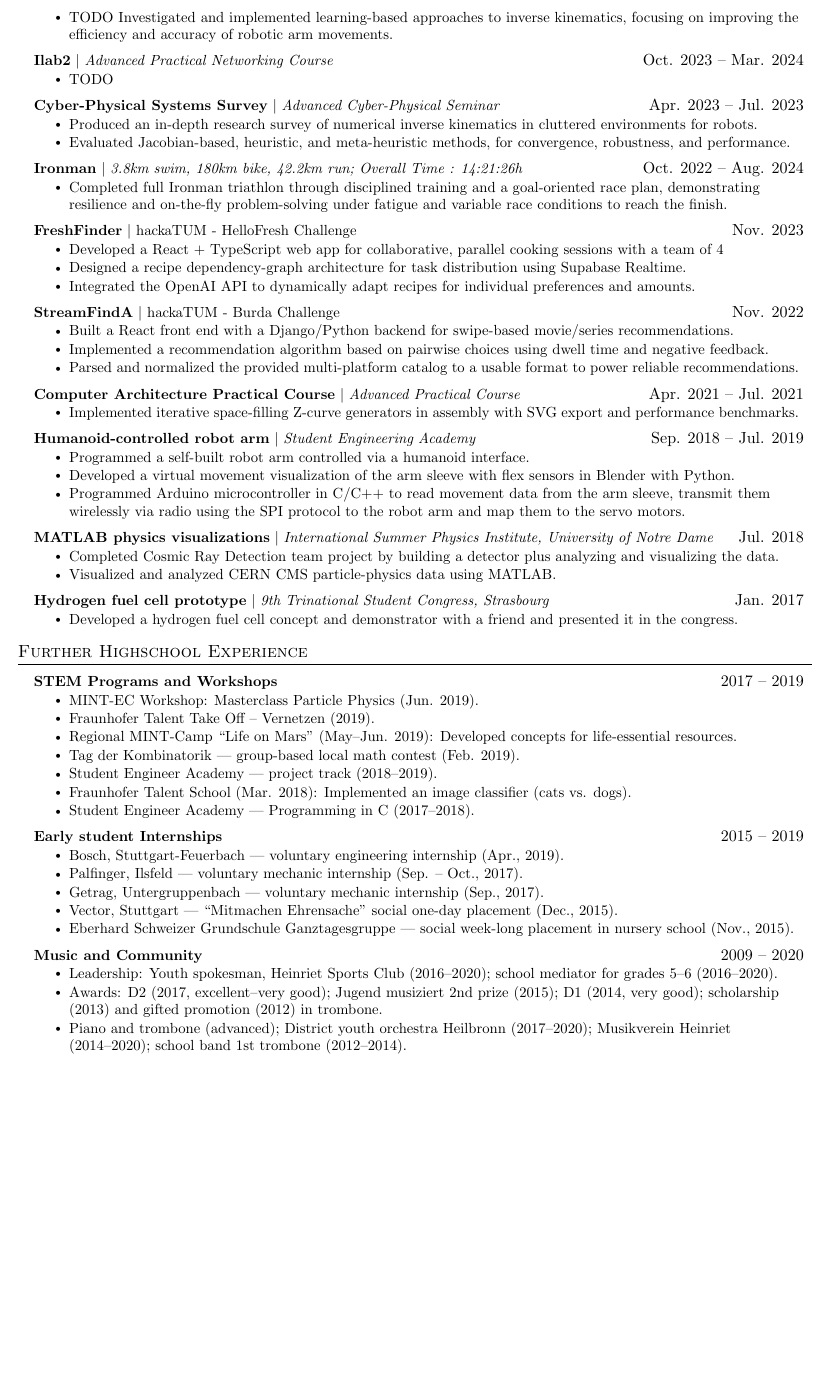
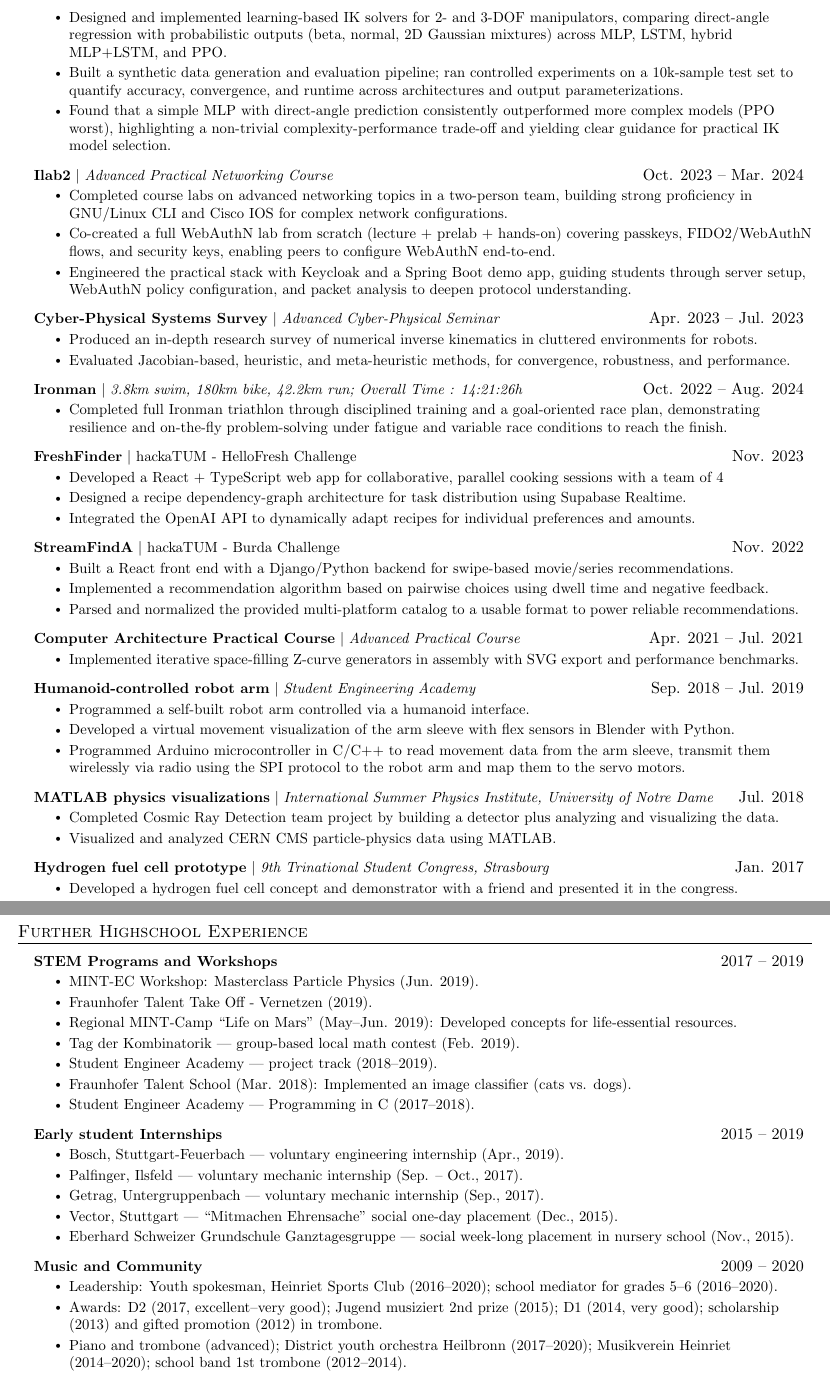
Before and after one commit to EmanuelMedinaAraujo/Resume, a LaTeX document (main.tex): part of page 2 of 3 before the commit and two parts of pages 2 and 3 of 3 after it, the two joined at a grey line, cut at the place of the change, the shorter picture padded with empty space. Compiled offline with pdfLaTeX.

Commit message:
Refactor resume content for clarity and detail; enhance project descriptions in the Bachelor Thesis and Ilab2 sections.

```diff
--- a/main.tex
+++ b/main.tex
@@ -187,12 +187,16 @@
       \resumeProjectHeading
         {\textbf{Learning Based Inverse Kinematics} $|$ \emph{Bachelor Thesis}}{Jun. 2024 -- Nov. 2024}
         \resumeItemListStart
-          \resumeItem{TODO Investigated and implemented learning-based approaches to inverse kinematics, focusing on improving the efficiency and accuracy of robotic arm movements.}
+          \resumeItem{Designed and implemented learning-based IK solvers for 2- and 3-DOF manipulators, comparing direct-angle regression with probabilistic outputs (beta, normal, 2D Gaussian mixtures) across MLP, LSTM, hybrid MLP+LSTM, and PPO.}
+          \resumeItem{Built a synthetic data generation and evaluation pipeline; ran controlled experiments on a 10k-sample test set to quantify accuracy, convergence, and runtime across architectures and output parameterizations.}
+          \resumeItem{Found that a simple MLP with direct-angle prediction consistently outperformed more complex models (PPO worst), highlighting a non-trivial complexity-performance trade-off and yielding clear guidance for practical IK model selection.}
         \resumeItemListEnd
       \resumeProjectHeading
         {\textbf{Ilab2} $|$ \emph{Advanced Practical Networking Course}}{Oct. 2023 -- Mar. 2024}
         \resumeItemListStart
-          \resumeItem{TODO}
+          \resumeItem{Completed course labs on advanced networking topics in a two-person team, building strong proficiency in GNU/Linux CLI and Cisco IOS for complex network configurations.}
+          \resumeItem{Co-created a full WebAuthN lab from scratch (lecture + prelab + hands-on) covering passkeys, FIDO2/WebAuthN flows, and security keys, enabling peers to configure WebAuthN end-to-end.}
+          \resumeItem{Engineered the practical stack with Keycloak and a Spring Boot demo app, guiding students through server setup, WebAuthN policy configuration, and packet analysis to deepen protocol understanding.}
         \resumeItemListEnd
       \resumeProjectHeading
         {\textbf{Cyber-Physical Systems Survey} $|$ \emph{Advanced Cyber-Physical Seminar}}{Apr. 2023 -- Jul. 2023}
@@ -250,7 +254,7 @@
           {\textbf{STEM Programs and Workshops}}{2017 -- 2019}
           \resumeItemListStart
             \resumeItem{MINT-EC Workshop: Masterclass Particle Physics (Jun. 2019).}
-            \resumeItem{Fraunhofer Talent Take Off – Vernetzen (2019).}
+            \resumeItem{Fraunhofer Talent Take Off - Vernetzen (2019).}
             \resumeItem{Regional MINT-Camp “Life on Mars” (May--Jun. 2019): Developed concepts for life-essential resources.}
             \resumeItem{Tag der Kombinatorik — group-based local math contest (Feb. 2019).}
             \resumeItem{Student Engineer Academy — project track (2018--2019).}
```
Also changed, not shown: 1 other file.
